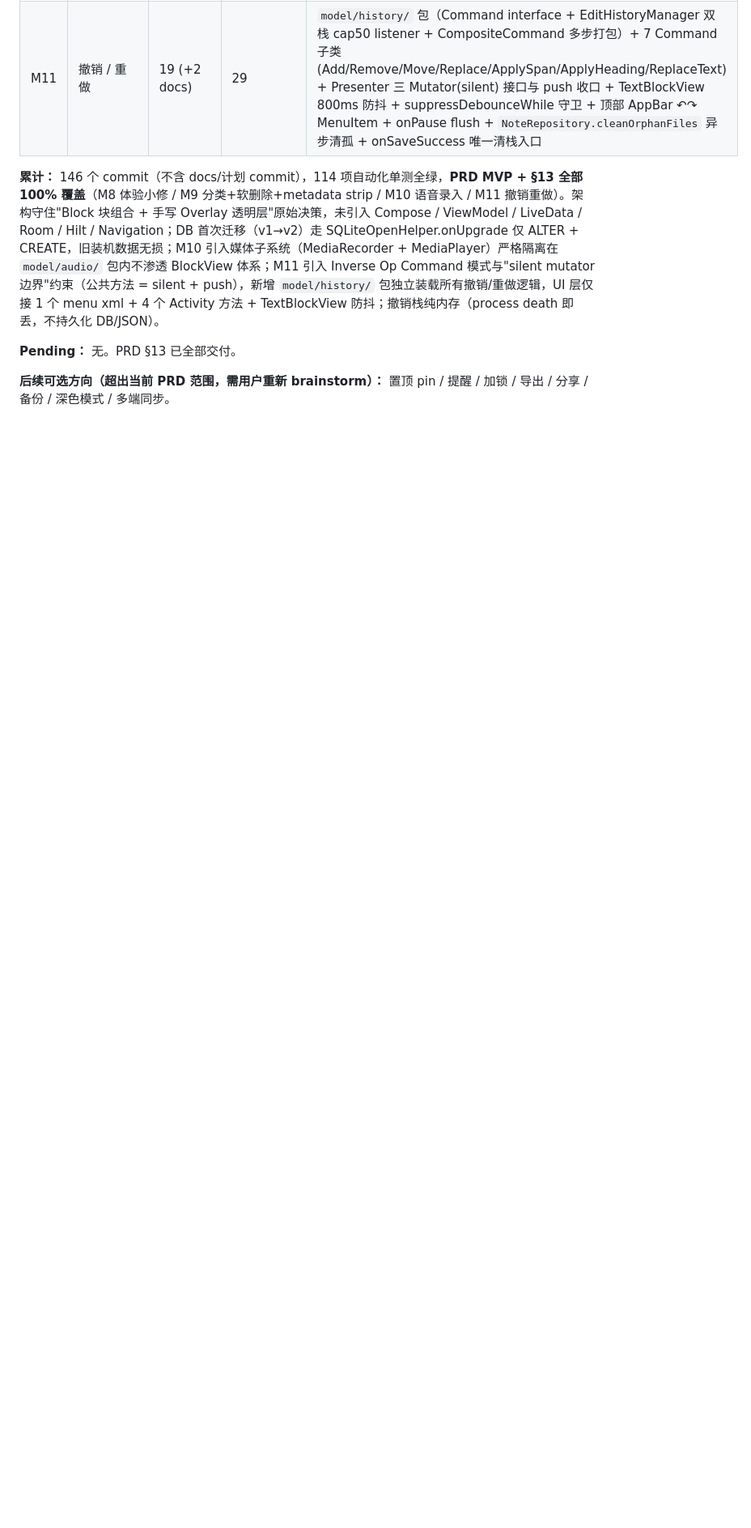
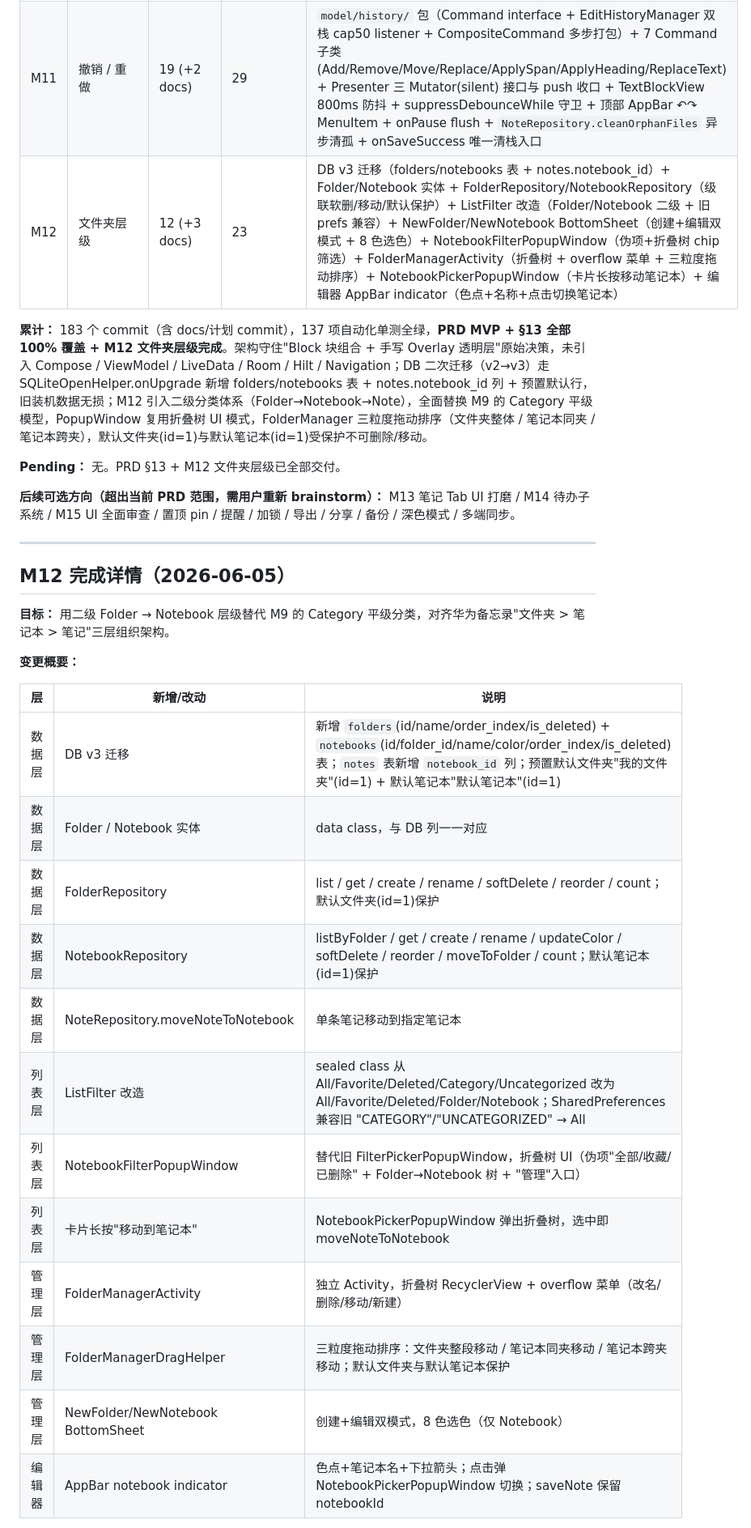
Before and after one commit to fanshanhong/QingNote, a Markdown page: docs/superpowers/STATUS.md, the part around one of its changes. Shown at 81% size. Drawn GitHub-style; blank space fills up the shorter version.

Commit message:
docs(m12): STATUS 追加 M12 完成详情 + 计划归档

```diff
--- a/docs/superpowers/STATUS.md
+++ b/docs/superpowers/STATUS.md
@@ -645,9 +645,34 @@ M1 ✅ → M2 数据层 → M3 列表页
 | M9 | 分类 + 软删除 + metadata strip | 17 | 16 | DB v2 迁移（categories 表 + notes 扩字段）+ 4 内置筛选 + CategoryManagerBottomSheet 拖动排序 + DeleteConfirmBottomSheet 通用二确认 + 最近删除 30 天回收站 + 编辑器 metadata strip + CategoryPickerBottomSheet |
 | M10 | 语音录入 | 9 | 2 | `Block.AudioBlock` sealed 新成员 + `AudioRecorder`(MPEG_4/AAC/64kbps) + `AudioPlayer`(共享单例) + `AudioRecordingBottomSheet`(走表计时 + 停止/取消 + forceCancel) + `AudioBlockView`(播放/暂停/长按删除) + 工具栏扩 5 键 + RECORD_AUDIO 运行时权限 + onPause 兜底停播/取消 |
 | M11 | 撤销 / 重做 | 19 (+2 docs) | 29 | `model/history/` 包（Command interface + EditHistoryManager 双栈 cap50 listener + CompositeCommand 多步打包）+ 7 Command 子类 (Add/Remove/Move/Replace/ApplySpan/ApplyHeading/ReplaceText) + Presenter 三 Mutator(silent) 接口与 push 收口 + TextBlockView 800ms 防抖 + suppressDebounceWhile 守卫 + 顶部 AppBar ↶↷ MenuItem + onPause flush + `NoteRepository.cleanOrphanFiles` 异步清孤 + onSaveSuccess 唯一清栈入口 |
+| M12 | 文件夹层级 | 12 (+3 docs) | 23 | DB v3 迁移（folders/notebooks 表 + notes.notebook_id）+ Folder/Notebook 实体 + FolderRepository/NotebookRepository（级联软删/移动/默认保护）+ ListFilter 改造（Folder/Notebook 二级 + 旧 prefs 兼容）+ NewFolder/NewNotebook BottomSheet（创建+编辑双模式 + 8 色选色）+ NotebookFilterPopupWindow（伪项+折叠树 chip 筛选）+ FolderManagerActivity（折叠树 + overflow 菜单 + 三粒度拖动排序）+ NotebookPickerPopupWindow（卡片长按移动笔记本）+ 编辑器 AppBar indicator（色点+名称+点击切换笔记本） |
 
-**累计：** 146 个 commit（不含 docs/计划 commit），114 项自动化单测全绿，**PRD MVP + §13 全部 100% 覆盖**（M8 体验小修 / M9 分类+软删除+metadata strip / M10 语音录入 / M11 撤销重做）。架构守住"Block 块组合 + 手写 Overlay 透明层"原始决策，未引入 Compose / ViewModel / LiveData / Room / Hilt / Navigation；DB 首次迁移（v1→v2）走 SQLiteOpenHelper.onUpgrade 仅 ALTER + CREATE，旧装机数据无损；M10 引入媒体子系统（MediaRecorder + MediaPlayer）严格隔离在 `model/audio/` 包内不渗透 BlockView 体系；M11 引入 Inverse Op Command 模式与"silent mutator 边界"约束（公共方法 = silent + push），新增 `model/history/` 包独立装载所有撤销/重做逻辑，UI 层仅接 1 个 menu xml + 4 个 Activity 方法 + TextBlockView 防抖；撤销栈纯内存（process death 即丢，不持久化 DB/JSON）。
+**累计：** 183 个 commit（含 docs/计划 commit），137 项自动化单测全绿，**PRD MVP + §13 全部 100% 覆盖 + M12 文件夹层级完成**。架构守住"Block 块组合 + 手写 Overlay 透明层"原始决策，未引入 Compose / ViewModel / LiveData / Room / Hilt / Navigation；DB 二次迁移（v2→v3）走 SQLiteOpenHelper.onUpgrade 新增 folders/notebooks 表 + notes.notebook_id 列 + 预置默认行，旧装机数据无损；M12 引入二级分类体系（Folder→Notebook→Note），全面替换 M9 的 Category 平级模型，PopupWindow 复用折叠树 UI 模式，FolderManager 三粒度拖动排序（文件夹整体 / 笔记本同夹 / 笔记本跨夹），默认文件夹(id=1)与默认笔记本(id=1)受保护不可删除/移动。
 
-**Pending：** 无。PRD §13 已全部交付。
+**Pending：** 无。PRD §13 + M12 文件夹层级已全部交付。
 
-**后续可选方向（超出当前 PRD 范围，需用户重新 brainstorm）：** 置顶 pin / 提醒 / 加锁 / 导出 / 分享 / 备份 / 深色模式 / 多端同步。
+**后续可选方向（超出当前 PRD 范围，需用户重新 brainstorm）：** M13 笔记 Tab UI 打磨 / M14 待办子系统 / M15 UI 全面审查 / 置顶 pin / 提醒 / 加锁 / 导出 / 分享 / 备份 / 深色模式 / 多端同步。
+
+---
+
+## M12 完成详情（2026-06-05）
+
+**目标：** 用二级 Folder → Notebook 层级替代 M9 的 Category 平级分类，对齐华为备忘录"文件夹 > 笔记本 > 笔记"三层组织架构。
+
+**变更概要：**
+
+| 层 | 新增/改动 | 说明 |
+|---|---|---|
+| 数据层 | DB v3 迁移 | 新增 `folders`(id/name/order_index/is_deleted) + `notebooks`(id/folder_id/name/color/order_index/is_deleted) 表；`notes` 表新增 `notebook_id` 列；预置默认文件夹"我的文件夹"(id=1) + 默认笔记本"默认笔记本"(id=1) |
+| 数据层 | Folder / Notebook 实体 | data class，与 DB 列一一对应 |
+| 数据层 | FolderRepository | list / get / create / rename / softDelete / reorder / count；默认文件夹(id=1)保护 |
+| 数据层 | NotebookRepository | listByFolder / get / create / rename / updateColor / softDelete / reorder / moveToFolder / count；默认笔记本(id=1)保护 |
+| 数据层 | NoteRepository.moveNoteToNotebook | 单条笔记移动到指定笔记本 |
+| 列表层 | ListFilter 改造 | sealed class 从 All/Favorite/Deleted/Category/Uncategorized 改为 All/Favorite/Deleted/Folder/Notebook；SharedPreferences 兼容旧 "CATEGORY"/"UNCATEGORIZED" → All |
+| 列表层 | NotebookFilterPopupWindow | 替代旧 FilterPickerPopupWindow，折叠树 UI（伪项"全部/收藏/已删除" + Folder→Notebook 树 + "管理"入口） |
+| 列表层 | 卡片长按"移动到笔记本" | NotebookPickerPopupWindow 弹出折叠树，选中即 moveNoteToNotebook |
+| 管理层 | FolderManagerActivity | 独立 Activity，折叠树 RecyclerView + overflow 菜单（改名/删除/移动/新建） |
+| 管理层 | FolderManagerDragHelper | 三粒度拖动排序：文件夹整段移动 / 笔记本同夹移动 / 笔记本跨夹移动；默认文件夹与默认笔记本保护 |
+| 管理层 | NewFolder/NewNotebook BottomSheet | 创建+编辑双模式，8 色选色（仅 Notebook） |
+| 编辑器 | AppBar notebook indicator | 色点+笔记本名+下拉箭头；点击弹 NotebookPickerPopupWindow 切换；saveNote 保留 notebookId |
+
```
Also changed, not shown: other parts of docs/superpowers/STATUS.md (+22 -0 lines), 1 other file.
